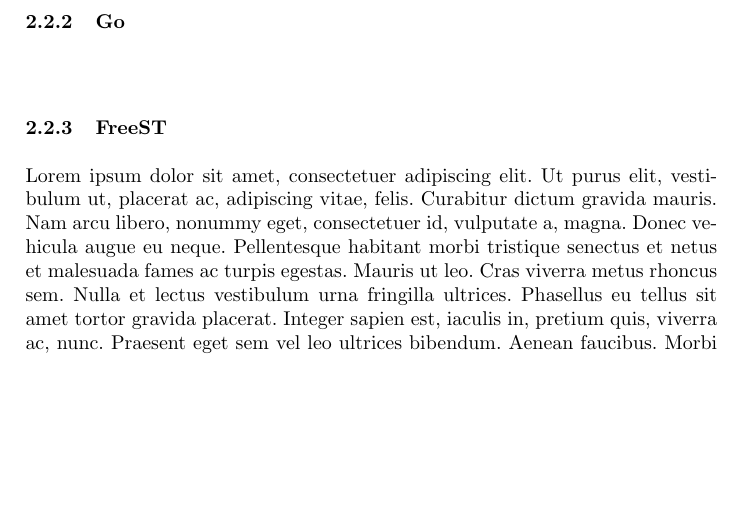
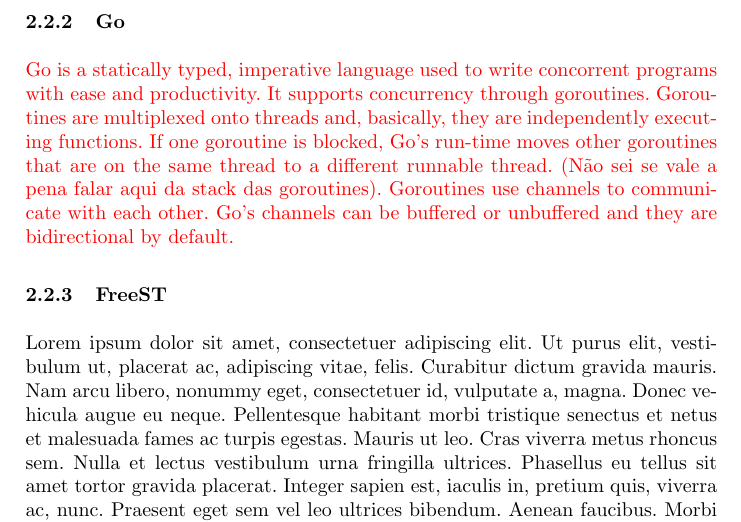
Before and after one commit to MyNameIsSpike/Go-Rust-FreeST, a LaTeX paper (Paper/GoVSRustVSFreeST.tex): part of page 4 of 6, cut so that both start at the same text, the shorter picture padded with empty space. Compiled offline with pdfLaTeX.

Commit message:
I added a description about Go and how it works

```diff
--- a/Paper/GoVSRustVSFreeST.tex
+++ b/Paper/GoVSRustVSFreeST.tex
@@ -108,6 +108,7 @@
 \subsection{Programming Languages}
 \subsubsection{Rust}\hfill\\\\
 \subsubsection{Go}\hfill\\\\
+\textcolor{red}{Go is a statically typed, imperative language	used to write concorrent programs with ease and productivity. It supports concurrency through goroutines. Goroutines are multiplexed onto threads and, basically, they are independently executing functions. If one goroutine is blocked, Go's run-time moves other goroutines that are on the same thread to a different runnable thread. (Não sei se vale a pena falar aqui da stack das goroutines). Goroutines use channels to communicate with each other. Go's channels can be buffered or unbuffered and they are bidirectional by default.}
 \subsubsection{FreeST}\hfill\\\\
 \lipsum[1]
 \section{Implementation Details}
```
